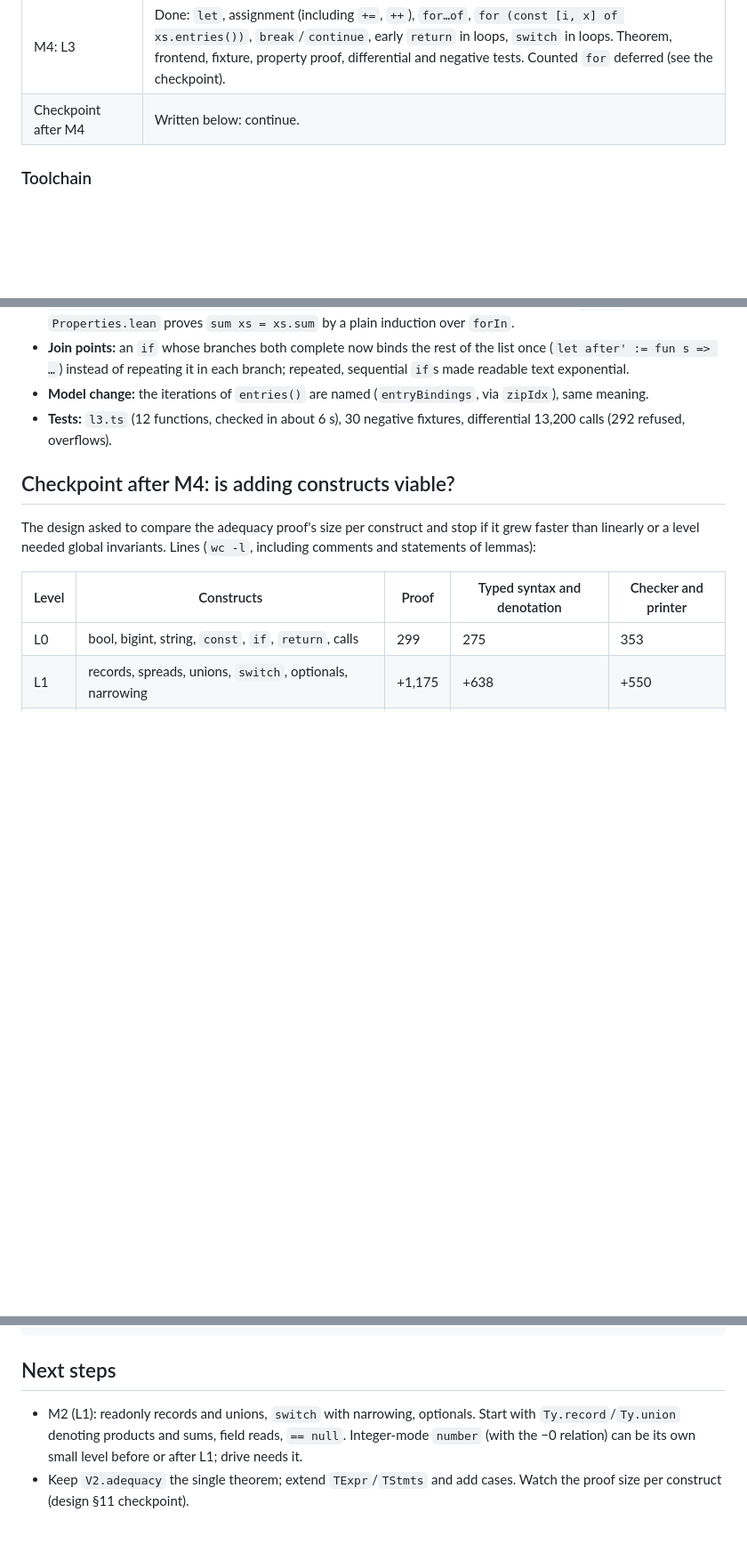
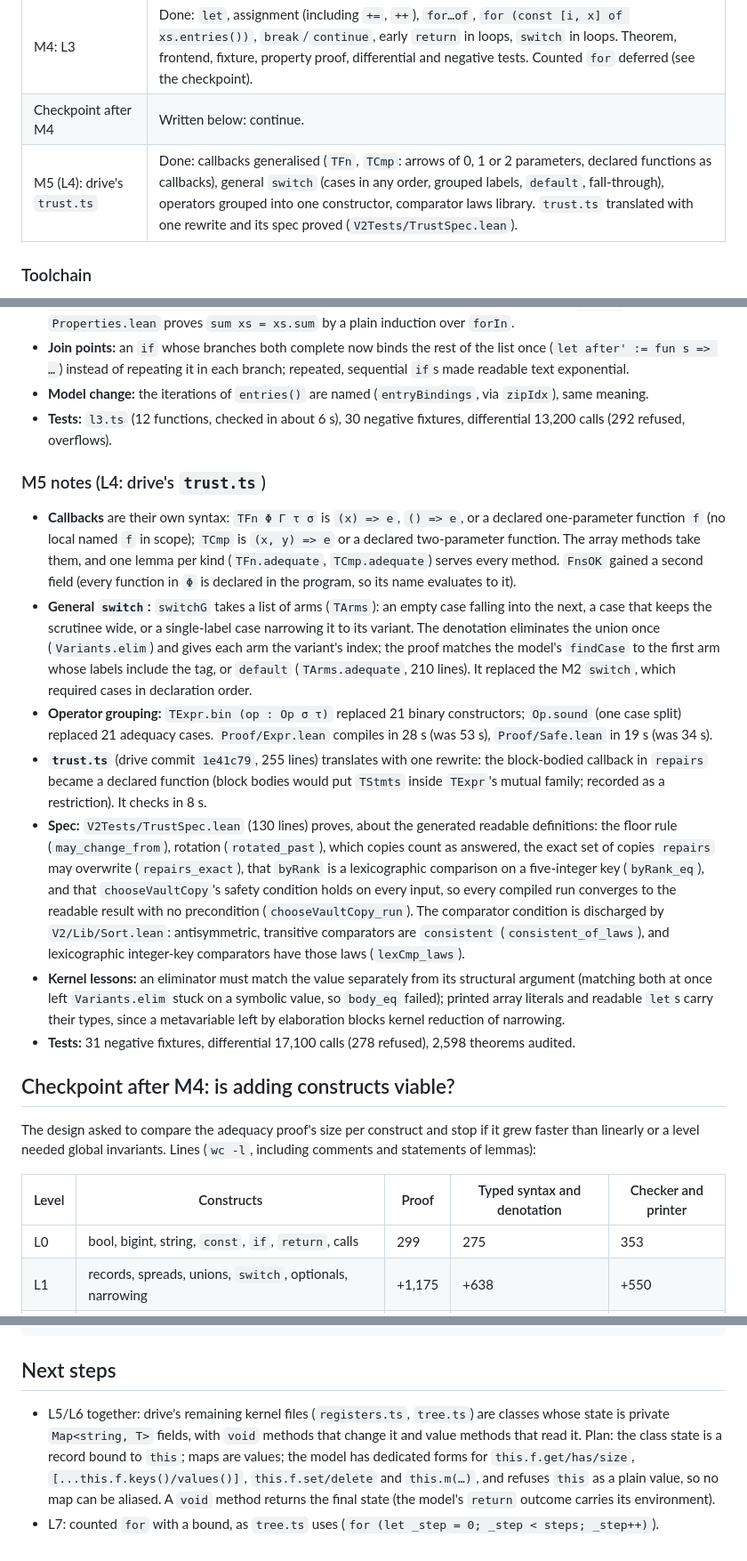
Before and after one commit to nathsou/ariadne, a Markdown page: docs/V2-PROGRESS.md, 3 parts joined by grey strips. Shown at 89% size. Rendered like a GitHub page; blank space fills up the shorter version.

Commit message:
docs: record M5 (trust.ts, callbacks, general switch, operator grouping) and the L5/L6 plan
Co-Authored-By: Claude Opus 5.5 <noreply@anthropic.com>
Claude-Session: https://claude.ai/code/session_016Kv6jZRXiFEAXCFGmDzXJf

```diff
--- a/docs/V2-PROGRESS.md
+++ b/docs/V2-PROGRESS.md
@@ -13,6 +13,7 @@ why, and measurements. Update it with each milestone.
 | M3: L2 | Done: integer-mode `number` with safety conditions, array literals with spreads, `length`, indexing, `includes`, `some`/`every`/`find`/`filter`/`map` with arrow callbacks, `toSorted` with a comparator. Theorem, frontend, fixture, property proof, differential and negative tests. |
 | M4: L3 | Done: `let`, assignment (including `+=`, `++`), `for…of`, `for (const [i, x] of xs.entries())`, `break`/`continue`, early `return` in loops, `switch` in loops. Theorem, frontend, fixture, property proof, differential and negative tests. Counted `for` deferred (see the checkpoint). |
 | Checkpoint after M4 | Written below: continue. |
+| M5 (L4): drive's `trust.ts` | Done: callbacks generalised (`TFn`, `TCmp`: arrows of 0, 1 or 2 parameters, declared functions as callbacks), general `switch` (cases in any order, grouped labels, `default`, fall-through), operators grouped into one constructor, comparator laws library. `trust.ts` translated with one rewrite and its spec proved (`V2Tests/TrustSpec.lean`). |
 
 ### Toolchain
 
@@ -89,6 +90,34 @@ own `checkout`/`upload-artifact` actions, pinned by commit, are CI infrastructur
 - **Tests:** `l3.ts` (12 functions, checked in about 6 s), 30 negative fixtures, differential 13,200 calls (292 refused,
   overflows).
 
+### M5 notes (L4: drive's `trust.ts`)
+
+- **Callbacks** are their own syntax: `TFn Φ Γ τ σ` is `(x) => e`, `() => e`, or a declared one-parameter function
+  `f` (no local named `f` in scope); `TCmp` is `(x, y) => e` or a declared two-parameter function. The array
+  methods take them, and one lemma per kind (`TFn.adequate`, `TCmp.adequate`) serves every method. `FnsOK` gained
+  a second field (every function in `Φ` is declared in the program, so its name evaluates to it).
+- **General `switch`:** `switchG` takes a list of arms (`TArms`): an empty case falling into the next, a case that
+  keeps the scrutinee wide, or a single-label case narrowing it to its variant. The denotation eliminates the union
+  once (`Variants.elim`) and gives each arm the variant's index; the proof matches the model's `findCase` to the
+  first arm whose labels include the tag, or `default` (`TArms.adequate`, 210 lines). It replaced the M2 `switch`,
+  which required cases in declaration order.
+- **Operator grouping:** `TExpr.bin (op : Op σ τ)` replaced 21 binary constructors; `Op.sound` (one case split)
+  replaced 21 adequacy cases. `Proof/Expr.lean` compiles in 28 s (was 53 s), `Proof/Safe.lean` in 19 s (was 34 s).
+- **`trust.ts`** (drive commit `1e41c79`, 255 lines) translates with one rewrite: the block-bodied callback in
+  `repairs` became a declared function (block bodies would put `TStmts` inside `TExpr`'s mutual family; recorded as a
+  restriction). It checks in 8 s.
+- **Spec:** `V2Tests/TrustSpec.lean` (130 lines) proves, about the generated readable definitions: the floor rule
+  (`may_change_from`), rotation (`rotated_past`), which copies count as answered, the exact set of copies `repairs`
+  may overwrite (`repairs_exact`), that `byRank` is a lexicographic comparison on a five-integer key (`byRank_eq`), and
+  that `chooseVaultCopy`'s safety condition holds on every input, so every compiled run converges to the readable
+  result with no precondition (`chooseVaultCopy_run`). The comparator condition is discharged by
+  `V2/Lib/Sort.lean`: antisymmetric, transitive comparators are `consistent` (`consistent_of_laws`), and lexicographic
+  integer-key comparators have those laws (`lexCmp_laws`).
+- **Kernel lessons:** an eliminator must match the value separately from its structural argument (matching both at
+  once left `Variants.elim` stuck on a symbolic value, so `body_eq` failed); printed array literals and readable
+  `let`s carry their types, since a metavariable left by elaboration blocks kernel reduction of narrowing.
+- **Tests:** 31 negative fixtures, differential 17,100 calls (278 refused), 2,598 theorems audited.
+
 ## Checkpoint after M4: is adding constructs viable?
 
 The design asked to compare the adequacy proof's size per construct and stop if it grew faster than linearly or a
@@ -276,8 +306,9 @@ scripts/v2-check.sh      # everything CI runs for v2
 
 ## Next steps
 
-- M2 (L1): readonly records and unions, `switch` with narrowing, optionals. Start with `Ty.record`/`Ty.union` denoting
-  products and sums, field reads, `== null`. Integer-mode `number` (with the −0 relation) can be its own small level
-  before or after L1; drive needs it.
-- Keep `V2.adequacy` the single theorem; extend `TExpr`/`TStmts` and add cases. Watch the proof size per construct
-  (design §11 checkpoint).
+- L5/L6 together: drive's remaining kernel files (`registers.ts`, `tree.ts`) are classes whose state is private
+  `Map<string, T>` fields, with `void` methods that change it and value methods that read it. Plan: the class state
+  is a record bound to `this`; maps are values; the model has dedicated forms for `this.f.get/has/size`,
+  `[...this.f.keys()/values()]`, `this.f.set/delete` and `this.m(…)`, and refuses `this` as a plain value, so no map
+  can be aliased. A `void` method returns the final state (the model's `return` outcome carries its environment).
+- L7: counted `for` with a bound, as `tree.ts` uses (`for (let _step = 0; _step < steps; _step++)`).
```
Also changed, not shown: other parts of docs/V2-PROGRESS.md (+1 -0 lines).
